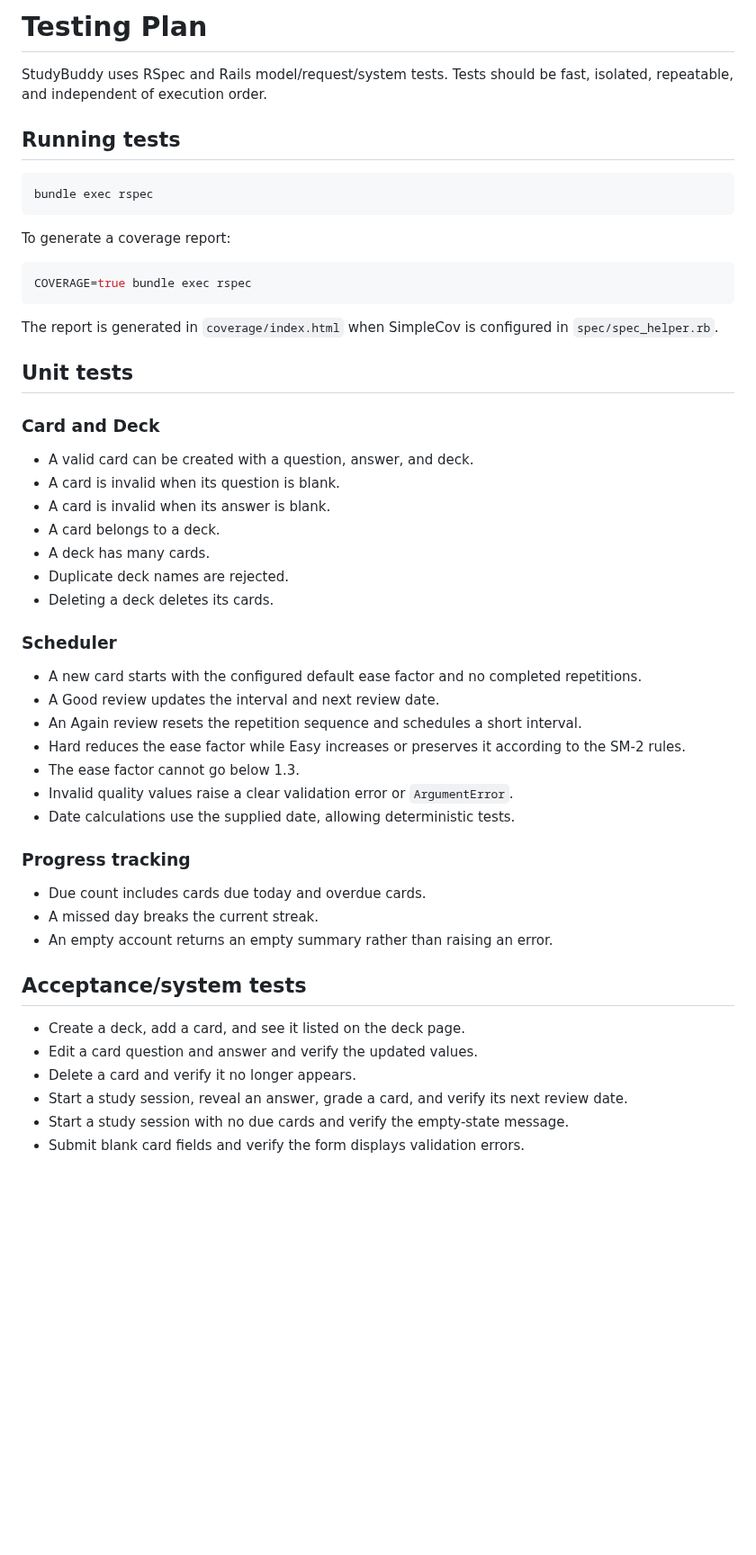
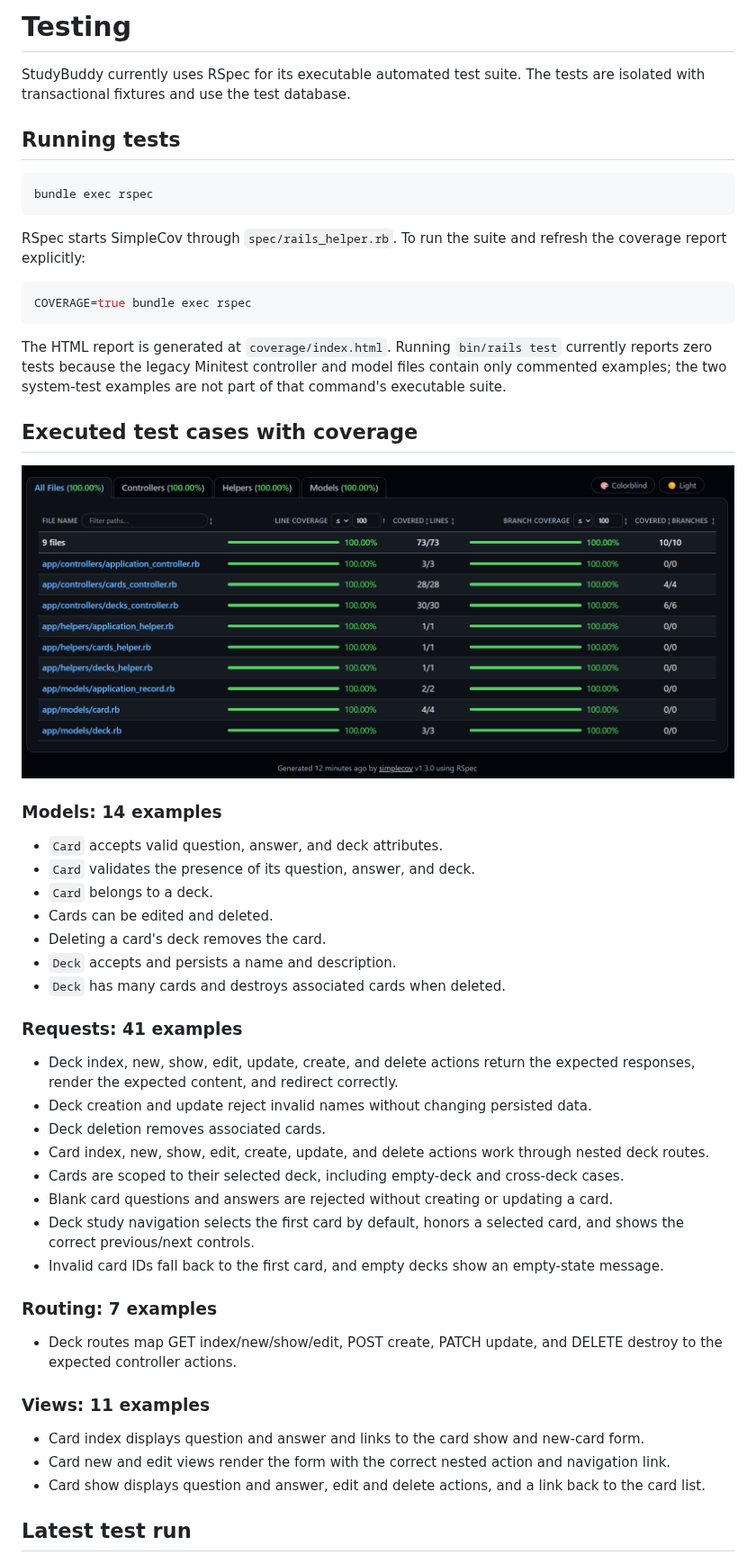
Before and after one commit to ankitadan/study-buddy, a Markdown page: docs/testing.md, the part around one of its changes. Shown at 90% size. Rendered like a GitHub page; pictures changed too: docs/image.png (added); blank space fills up the shorter version.

Commit message:
added test cases for maximum code coverage and updated testing.md

````diff
--- a/docs/testing.md
+++ b/docs/testing.md
@@ -1,6 +1,6 @@
-# Testing Plan
+# Testing
 
-StudyBuddy uses RSpec and Rails model/request/system tests. Tests should be fast, isolated, repeatable, and independent of execution order.
+StudyBuddy currently uses RSpec for its executable automated test suite. The tests are isolated with transactional fixtures and use the test database.
 
 ## Running tests
 
@@ -8,48 +8,46 @@ StudyBuddy uses RSpec and Rails model/request/system tests. Tests should be fast
 bundle exec rspec
 ```
 
-To generate a coverage report:
+RSpec starts SimpleCov through `spec/rails_helper.rb`. To run the suite and refresh the coverage report explicitly:
 
 ```bash
 COVERAGE=true bundle exec rspec
 ```
 
-The report is generated in `coverage/index.html` when SimpleCov is configured in `spec/spec_helper.rb`.
+The HTML report is generated at `coverage/index.html`. Running `bin/rails test` currently reports zero tests because the legacy Minitest controller and model files contain only commented examples; the two system-test examples are not part of that command's executable suite.
 
-## Unit tests
+## Executed test cases with coverage
+![alt text](image.png)
+### Models: 14 examples
 
-### Card and Deck
+- `Card` accepts valid question, answer, and deck attributes.
+- `Card` validates the presence of its question, answer, and deck.
+- `Card` belongs to a deck.
+- Cards can be edited and deleted.
+- Deleting a card's deck removes the card.
+- `Deck` accepts and persists a name and description.
+- `Deck` has many cards and destroys associated cards when deleted.
 
-- A valid card can be created with a question, answer, and deck.
-- A card is invalid when its question is blank.
-- A card is invalid when its answer is blank.
-- A card belongs to a deck.
-- A deck has many cards.
-- Duplicate deck names are rejected.
-- Deleting a deck deletes its cards.
+### Requests: 41 examples
 
-### Scheduler
+- Deck index, new, show, edit, update, create, and delete actions return the expected responses, render the expected content, and redirect correctly.
+- Deck creation and update reject invalid names without changing persisted data.
+- Deck deletion removes associated cards.
+- Card index, new, show, edit, create, update, and delete actions work through nested deck routes.
+- Cards are scoped to their selected deck, including empty-deck and cross-deck cases.
+- Blank card questions and answers are rejected without creating or updating a card.
+- Deck study navigation selects the first card by default, honors a selected card, and shows the correct previous/next controls.
+- Invalid card IDs fall back to the first card, and empty decks show an empty-state message.
 
-- A new card starts with the configured default ease factor and no completed repetitions.
-- A Good review updates the interval and next review date.
-- An Again review resets the repetition sequence and schedules a short interval.
-- Hard reduces the ease factor while Easy increases or preserves it according to the SM-2 rules.
-- The ease factor cannot go below 1.3.
-- Invalid quality values raise a clear validation error or `ArgumentError`.
-- Date calculations use the supplied date, allowing deterministic tests.
+### Routing: 7 examples
 
-### Progress tracking
+- Deck routes map GET index/new/show/edit, POST create, PATCH update, and DELETE destroy to the expected controller actions.
 
-- Due count includes cards due today and overdue cards.
-- A missed day breaks the current streak.
-- An empty account returns an empty summary rather than raising an error.
+### Views: 11 examples
 
-## Acceptance/system tests
+- Card index displays question and answer and links to the card show and new-card form.
+- Card new and edit views render the form with the correct nested action and navigation link.
+- Card show displays question and answer, edit and delete actions, and a link back to the card list.
 
-- Create a deck, add a card, and see it listed on the deck page.
-- Edit a card question and answer and verify the updated values.
-- Delete a card and verify it no longer appears.
-- Start a study session, reveal an answer, grade a card, and verify its next review date.
-- Start a study session with no due cards and verify the empty-state message.
-- Submit blank card fields and verify the form displays validation errors.
+## Latest test run
 
````
Also changed, not shown: other parts of docs/testing.md (+8 -1 lines), 11 other files.
